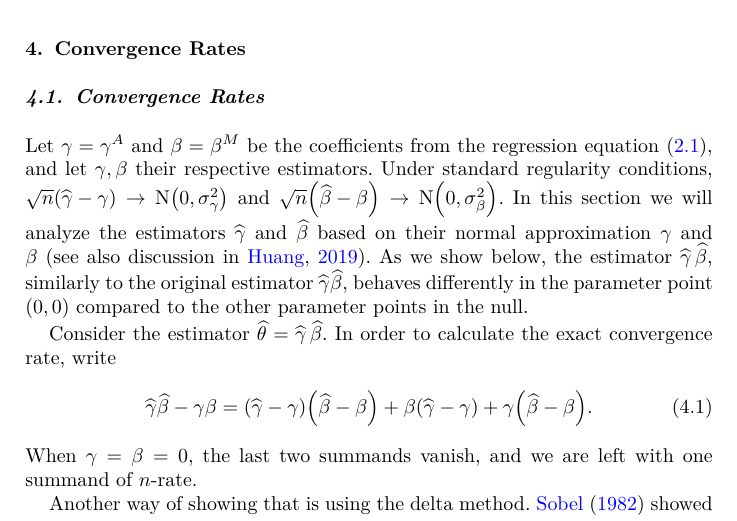
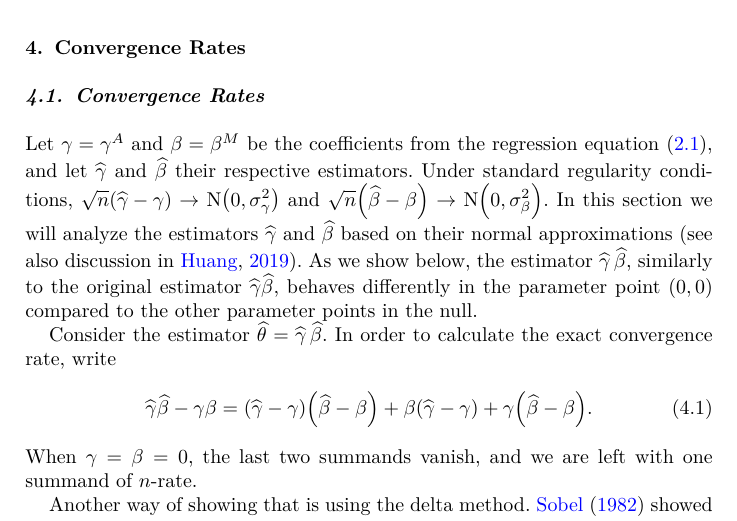
Before and after one commit to yotamleibovici/efficiency-composite-hypotheses-paper, a LaTeX document (main.tex): part of page 10 of 27, cut so that both start at the same text. Compiled offline with pdfLaTeX.

Commit message:
Fix errors

```diff
--- a/main.tex
+++ b/main.tex
@@ -832,9 +832,9 @@ In order to draw useful insights about these estimators as well as others, we ne
 
 \subsection{Convergence Rates} \label{sec:rates-general} \label{sec:rates-framework}
 
-Let \(\regcoef{1} = \regcoef{1}[A]\) and \(\regcoef{2} = \regcoef{2}[M]\) be the coefficients from the regression equation \eqref{eq:medregmodel}, and let \(\gamma,\beta\) their respective estimators. %Our goal is to test the null hypothesis $\regcoef{1} \regcoef{2} = 0$. This null hypothesis corresponds to the non-existence of a mediator, and can be divided into the three cases in \eqref{eq:threecases}.
+Let \(\regcoef{1} = \regcoef{1}[A]\) and \(\regcoef{2} = \regcoef{2}[M]\) be the coefficients from the regression equation \eqref{eq:medregmodel}, and let \(\estim{1}\) and \(\estim{2}\) their respective estimators. %Our goal is to test the null hypothesis $\regcoef{1} \regcoef{2} = 0$. This null hypothesis corresponds to the non-existence of a mediator, and can be divided into the three cases in \eqref{eq:threecases}.
 %As mentioned before, since the quantity we are interested in, as derived from the regression equations of the mediation hypothesis is \(\regcoef{1} \regcoef{2}\), a natural test statistic for the problem would be \(\product\).
-Under standard regularity conditions, \(\sqrt{n}\left( \mle{\regcoef{1}} - \regcoef{1}\right) \to \nordist[0][\sigma^2_{\regcoef{1}}] \) and \(\sqrt{n}\left( \mle{\regcoef{2}} - \regcoef{2}\right) \to \nordist[0][\sigma^2_{\regcoef{2}}] \). In this section we will analyze the estimators \(\estim{1}\) and \(\estim{2}\) based on their normal approximation \(\regcoef{1}\) and \(\regcoef{2}\) \citep[see also discussion in][]{huang_genome-wide_2019}.
+Under standard regularity conditions, \(\sqrt{n}\left( \mle{\regcoef{1}} - \regcoef{1}\right) \to \nordist[0][\sigma^2_{\regcoef{1}}] \) and \(\sqrt{n}\left( \mle{\regcoef{2}} - \regcoef{2}\right) \to \nordist[0][\sigma^2_{\regcoef{2}}] \). In this section we will analyze the estimators \(\estim{1}\) and \(\estim{2}\) based on their normal approximations \citep[see also discussion in][]{huang_genome-wide_2019}.
 As we show below, the estimator \(\product\), similarly to the original estimator \(\mle{\gamma} \mle{\beta}\), behaves differently in the parameter point \(\left(0,0 \right) \) compared to the other parameter points in the null.
 
 
```
